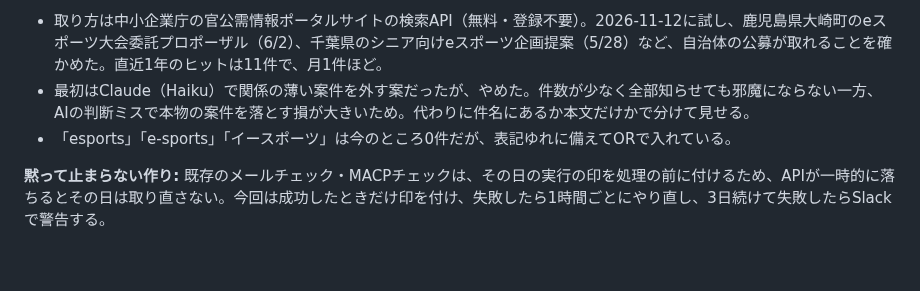
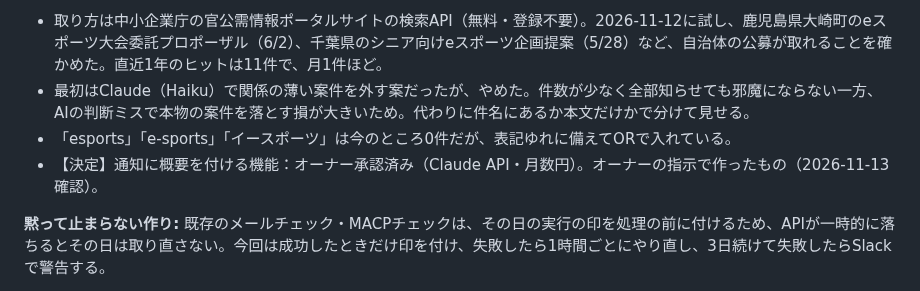
Before and after one commit to kurobuchicken-cell/auto_x-app, a Markdown page: HISTORY.md, the part around the change. GitHub-like rendering; blank space fills up the shorter version.

Commit message:
eスポーツ案件の通知に概要を付ける機能が、オーナー承認済みであることを記録する
作業ブランチで「承認前」として扱っていたが、オーナーの指示で作ったもので承認済みと確認できたため（Claude API・月数円）。main に合流させる前の記録。

Co-Authored-By: Claude Opus 5.5 <noreply@anthropic.com>

```diff
--- a/HISTORY.md
+++ b/HISTORY.md
@@ -53,6 +53,7 @@
 - 取り方は中小企業庁の官公需情報ポータルサイトの検索API（無料・登録不要）。2026-11-12に試し、鹿児島県大崎町のeスポーツ大会委託プロポーザル（6/2）、千葉県のシニア向けeスポーツ企画提案（5/28）など、自治体の公募が取れることを確かめた。直近1年のヒットは11件で、月1件ほど。
 - 最初はClaude（Haiku）で関係の薄い案件を外す案だったが、やめた。件数が少なく全部知らせても邪魔にならない一方、AIの判断ミスで本物の案件を落とす損が大きいため。代わりに件名にあるか本文だけかで分けて見せる。
 - 「esports」「e-sports」「イースポーツ」は今のところ0件だが、表記ゆれに備えてORで入れている。
+- 【決定】通知に概要を付ける機能：オーナー承認済み（Claude API・月数円）。オーナーの指示で作ったもの（2026-11-13 確認）。
 
 **黙って止まらない作り:** 既存のメールチェック・MACPチェックは、その日の実行の印を処理の前に付けるため、APIが一時的に落ちるとその日は取り直さない。今回は成功したときだけ印を付け、失敗したら1時間ごとにやり直し、3日続けて失敗したらSlackで警告する。
 
```
